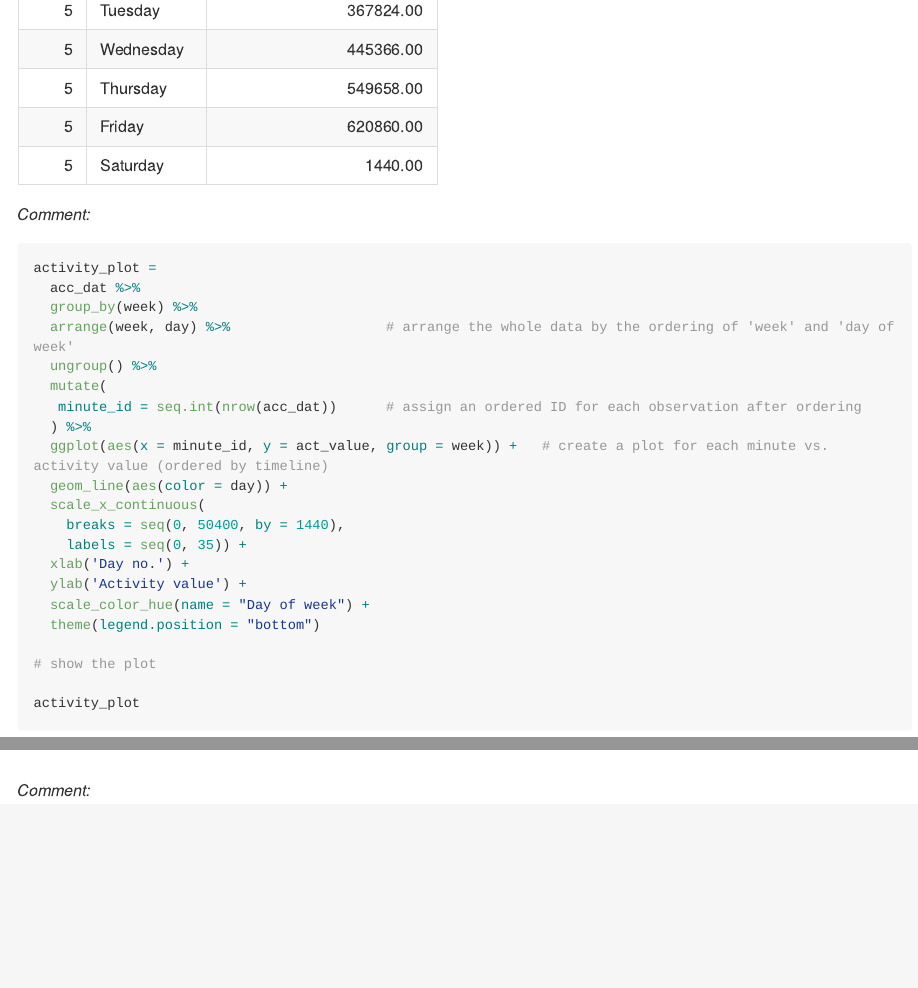
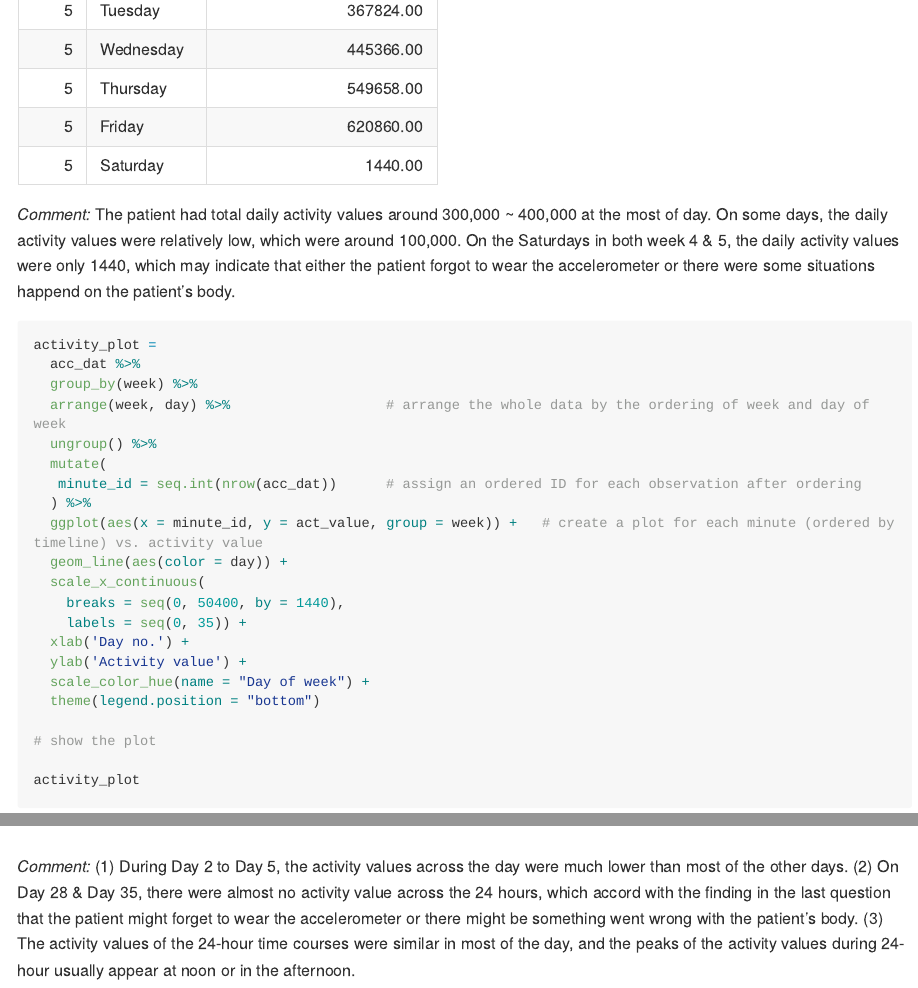
Before and after one commit to Jesse925/p8105_hw3_jc5314, an R Markdown document (p8105_hw3_jc5314.Rmd): the page in a window 1100 px wide, from 9600 px down, and a second part further down, joined at a grey line. The pictures show the output file p8105_hw3_jc5314.md that the author committed with the source, drawn offline in the style of GitHub; long lines of code are wrapped.

Commit message:
Update the answers.

````diff
--- a/p8105_hw3_jc5314.Rmd
+++ b/p8105_hw3_jc5314.Rmd
@@ -254,7 +254,7 @@ total_day_activity =
 total_day_activity
 ```
 
-*Comment:*
+*Comment:* The patient had total daily activity values around 300,000 ~ 400,000 at the most of day. On some days, the daily activity values were relatively low, which were around 100,000. On the Saturdays in both week 4 & 5, the daily activity values were only 1440, which may indicate that either the patient forgot to wear the accelerometer or there were some situations happend on the patient's body.
 
 ```{r,   fig.width = 10, fig.asp = 0.5}
 activity_plot =
@@ -280,4 +280,4 @@ activity_plot =
 activity_plot
 ```
 
-*Comment:*
+*Comment:* (1) During Day 2 to Day 5, the activity values across the day were much lower than most of the other days. (2) On Day 28 & Day 35, there were almost no activity value across the 24 hours, which accord with the finding in the last question that the patient might forget to wear the accelerometer or there might be something went wrong with the patient's body. (3) The activity values of the 24-hour time courses were similar in most of the day, and the peaks of the activity values during 24-hour usually appear at noon or in the afternoon.
````
Also changed, not shown: p8105_hw3_jc5314.md.
